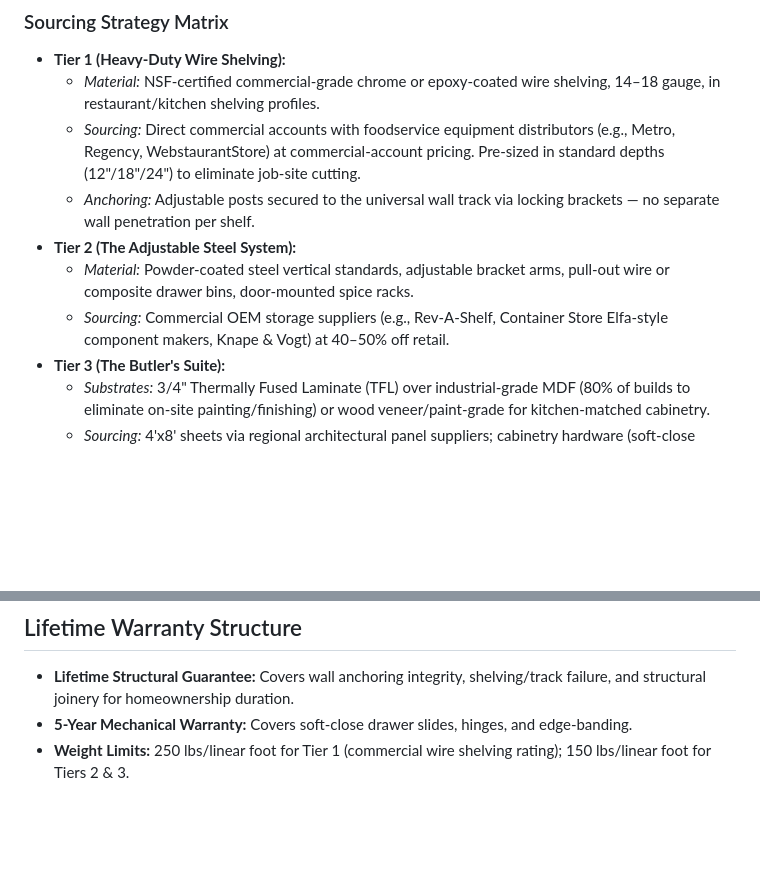
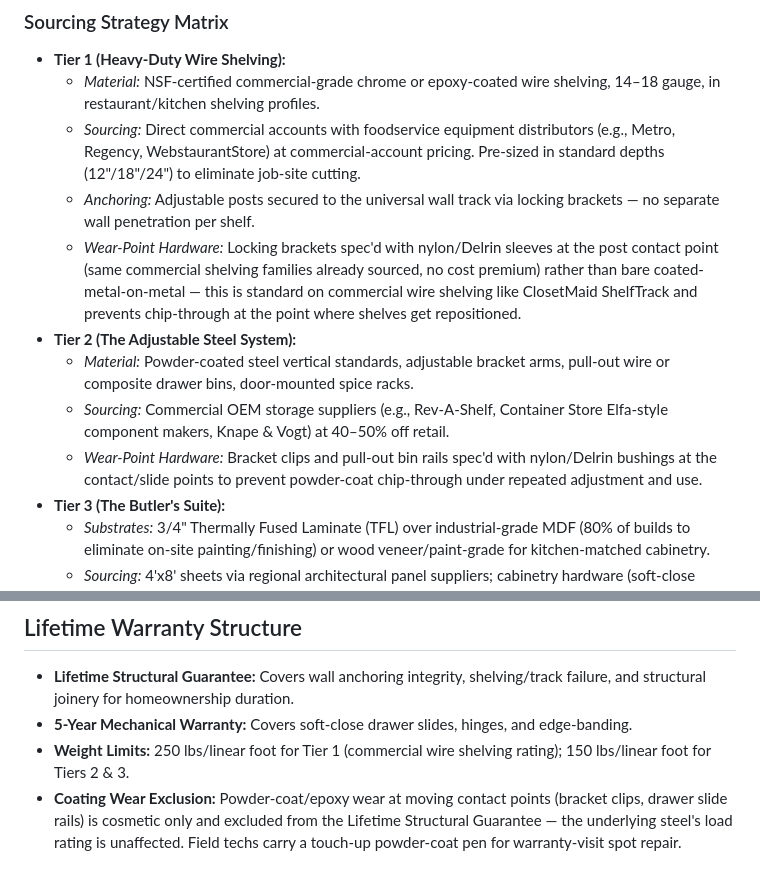
Before and after one commit to resoh/stockroom-standard, a Markdown page: claude.md, 2 parts joined by grey strips. Rendered like a GitHub page; blank space fills up the shorter version.

Commit message:
Address powder-coat wear at contact points: nylon bushings + warranty scoping

```diff
--- a/claude.md
+++ b/claude.md
@@ -18,9 +18,11 @@
   * *Material:* NSF-certified commercial-grade chrome or epoxy-coated wire shelving, 14–18 gauge, in restaurant/kitchen shelving profiles.
   * *Sourcing:* Direct commercial accounts with foodservice equipment distributors (e.g., Metro, Regency, WebstaurantStore) at commercial-account pricing. Pre-sized in standard depths (12"/18"/24") to eliminate job-site cutting.
   * *Anchoring:* Adjustable posts secured to the universal wall track via locking brackets — no separate wall penetration per shelf.
+  * *Wear-Point Hardware:* Locking brackets spec'd with nylon/Delrin sleeves at the post contact point (same commercial shelving families already sourced, no cost premium) rather than bare coated-metal-on-metal — this is standard on commercial wire shelving like ClosetMaid ShelfTrack and prevents chip-through at the point where shelves get repositioned.
 * **Tier 2 (The Adjustable Steel System):**
   * *Material:* Powder-coated steel vertical standards, adjustable bracket arms, pull-out wire or composite drawer bins, door-mounted spice racks.
   * *Sourcing:* Commercial OEM storage suppliers (e.g., Rev-A-Shelf, Container Store Elfa-style component makers, Knape & Vogt) at 40–50% off retail.
+  * *Wear-Point Hardware:* Bracket clips and pull-out bin rails spec'd with nylon/Delrin bushings at the contact/slide points to prevent powder-coat chip-through under repeated adjustment and use.
 * **Tier 3 (The Butler's Suite):**
   * *Substrates:* 3/4" Thermally Fused Laminate (TFL) over industrial-grade MDF (80% of builds to eliminate on-site painting/finishing) or wood veneer/paint-grade for kitchen-matched cabinetry.
   * *Sourcing:* 4'x8' sheets via regional architectural panel suppliers; cabinetry hardware (soft-close hinges/slides) via commercial cabinet hardware distributors.
@@ -142,3 +144,4 @@ $$\text{Linear Foot Retail Price} = \frac{\text{Direct Material Cost/ft} + \text
 * **Lifetime Structural Guarantee:** Covers wall anchoring integrity, shelving/track failure, and structural joinery for homeownership duration.
 * **5-Year Mechanical Warranty:** Covers soft-close drawer slides, hinges, and edge-banding.
 * **Weight Limits:** 250 lbs/linear foot for Tier 1 (commercial wire shelving rating); 150 lbs/linear foot for Tiers 2 & 3.
+* **Coating Wear Exclusion:** Powder-coat/epoxy wear at moving contact points (bracket clips, drawer slide rails) is cosmetic only and excluded from the Lifetime Structural Guarantee — the underlying steel's load rating is unaffected. Field techs carry a touch-up powder-coat pen for warranty-visit spot repair.
```
